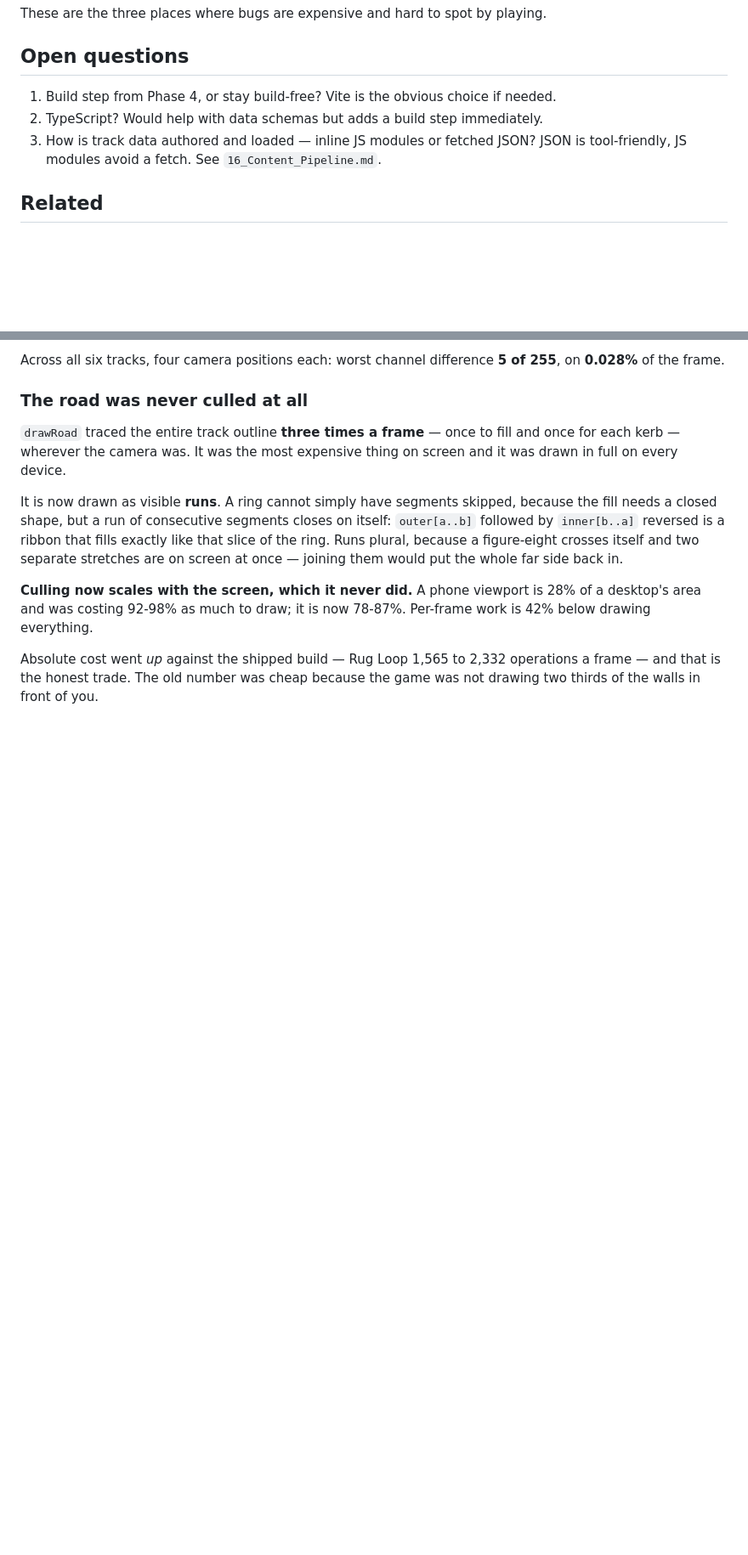
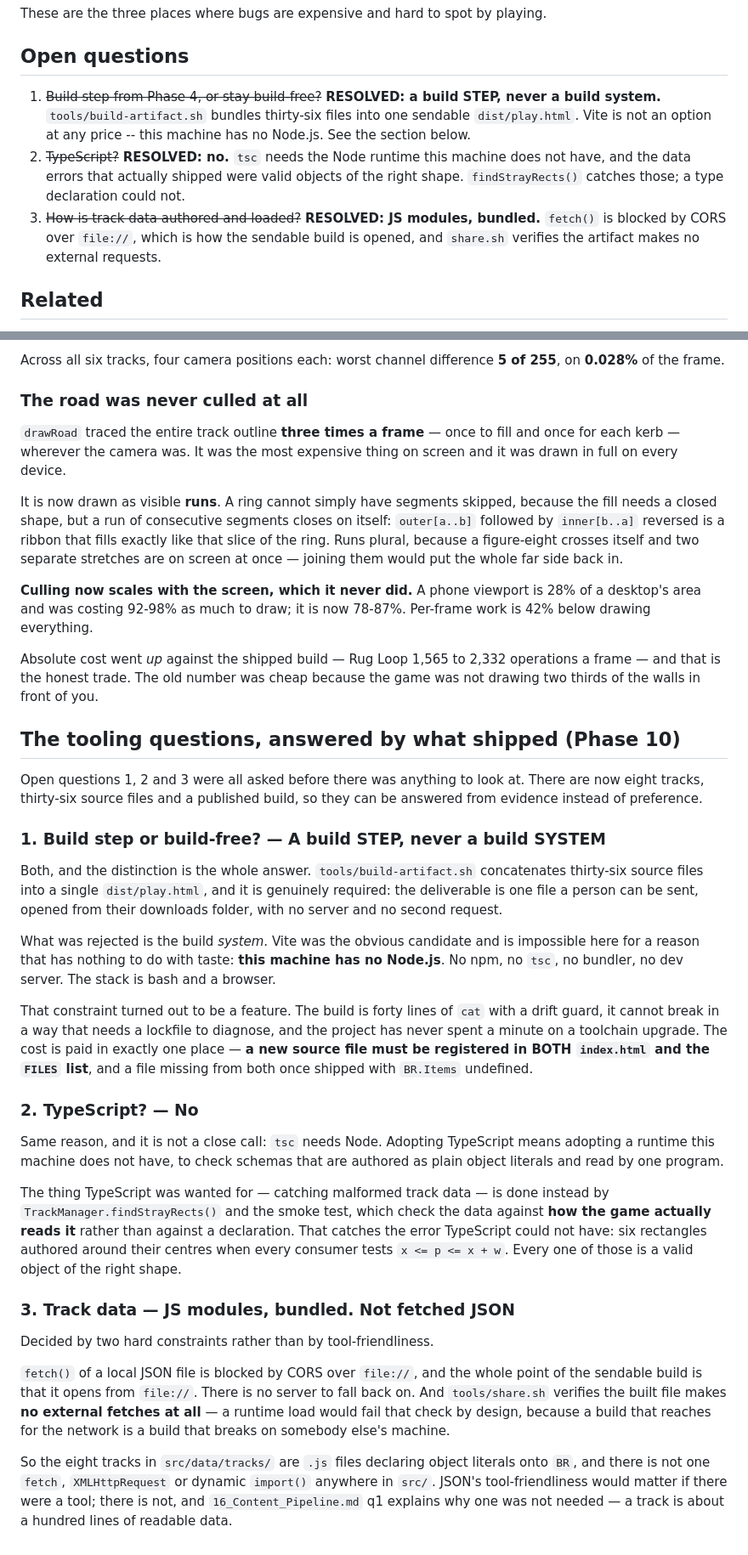
Before and after one commit to Dumb-Tony/BedroomRacers, a Markdown page: GAME_BIBLE/14_Technical_Architecture.md, 2 parts joined by grey strips. Shown at 85% size. Drawn GitHub-style; blank space fills up the shorter version.

Commit message:
Five tooling questions, answered by what actually shipped
14 q1/q2/q3 and 16 q2/q4 were all asked in Phase 4, before there was anything to
look at. There are now eight tracks, thirty-six source files and a published
build, so they are answerable from evidence rather than preference.

BUILD STEP OR BUILD-FREE: both, and the distinction is the answer. There IS a
build step -- build-artifact.sh concatenates thirty-six files into one
dist/play.html, and it is required, because the deliverable is a single file
someone can be sent and open from their downloads folder. What was rejected is
the build SYSTEM. Vite is not a preference this project declined; this machine
has no Node.js, so npm, tsc and every bundler are unavailable at any price. The
stack is bash and a browser. Forty lines of cat with a drift guard has never
needed a lockfile to diagnose.

TYPESCRIPT: no, same reason. And the thing it was wanted for it could not have
done: the data errors that actually shipped were six rectangles authored around
their centres when every consumer tests x <= p <= x + w. Every one is a valid
object of the right shape. findStrayRects() catches them because it checks the
data against how the game READS it, which is the check a declaration cannot make.

TRACK DATA: JS modules, bundled, decided by two hard constraints rather than by
tool-friendliness. fetch() of a local file is blocked by CORS over file://,
which is exactly how the sendable build is opened, and share.sh verifies the
artifact makes no external requests at all -- a runtime load fails that check by
design, because a build that reaches for the network breaks on somebody else's
machine. Confirmed by grep: not one fetch, XMLHttpRequest or dynamic import in
src/, and all eight tracks are .js declaring literals onto BR.

16 q3 -- solo project or an artist -- is left OPEN and marked as such. It is not
a technical question and nothing in the codebase can answer it.

Smoke 43.

Co-Authored-By: Claude Opus 5 <noreply@anthropic.com>

```diff
--- a/GAME_BIBLE/14_Technical_Architecture.md
+++ b/GAME_BIBLE/14_Technical_Architecture.md
@@ -200,10 +200,17 @@ These are the three places where bugs are expensive and hard to spot by playing.
 
 ## Open questions
 
-1. Build step from Phase 4, or stay build-free? Vite is the obvious choice if needed.
-2. TypeScript? Would help with data schemas but adds a build step immediately.
-3. How is track data authored and loaded — inline JS modules or fetched JSON?
-   JSON is tool-friendly, JS modules avoid a fetch. See `16_Content_Pipeline.md`.
+1. ~~Build step from Phase 4, or stay build-free?~~ **RESOLVED: a build STEP,
+   never a build system.** `tools/build-artifact.sh` bundles thirty-six files
+   into one sendable `dist/play.html`. Vite is not an option at any price --
+   this machine has no Node.js. See the section below.
+2. ~~TypeScript?~~ **RESOLVED: no.** `tsc` needs the Node runtime this machine
+   does not have, and the data errors that actually shipped were valid objects
+   of the right shape. `findStrayRects()` catches those; a type declaration
+   could not.
+3. ~~How is track data authored and loaded?~~ **RESOLVED: JS modules, bundled.**
+   `fetch()` is blocked by CORS over `file://`, which is how the sendable build
+   is opened, and `share.sh` verifies the artifact makes no external requests.
 
 ## Related
 
@@ -322,3 +329,58 @@ Per-frame work is 42% below drawing everything.
 Absolute cost went *up* against the shipped build — Rug Loop 1,565 to 2,332
 operations a frame — and that is the honest trade. The old number was cheap
 because the game was not drawing two thirds of the walls in front of you.
+
+## The tooling questions, answered by what shipped (Phase 10)
+
+Open questions 1, 2 and 3 were all asked before there was anything to look at.
+There are now eight tracks, thirty-six source files and a published build, so
+they can be answered from evidence instead of preference.
+
+### 1. Build step or build-free? — **A build STEP, never a build SYSTEM**
+
+Both, and the distinction is the whole answer. `tools/build-artifact.sh`
+concatenates thirty-six source files into a single `dist/play.html`, and it is
+genuinely required: the deliverable is one file a person can be sent, opened from
+their downloads folder, with no server and no second request.
+
+What was rejected is the build *system*. Vite was the obvious candidate and is
+impossible here for a reason that has nothing to do with taste: **this machine
+has no Node.js**. No npm, no `tsc`, no bundler, no dev server. The stack is bash
+and a browser.
+
+That constraint turned out to be a feature. The build is forty lines of `cat`
+with a drift guard, it cannot break in a way that needs a lockfile to diagnose,
+and the project has never spent a minute on a toolchain upgrade. The cost is
+paid in exactly one place — **a new source file must be registered in BOTH
+`index.html` and the `FILES` list**, and a file missing from both once shipped
+with `BR.Items` undefined.
+
+### 2. TypeScript? — **No**
+
+Same reason, and it is not a close call: `tsc` needs Node. Adopting TypeScript
+means adopting a runtime this machine does not have, to check schemas that are
+authored as plain object literals and read by one program.
+
+The thing TypeScript was wanted for — catching malformed track data — is done
+instead by `TrackManager.findStrayRects()` and the smoke test, which check the
+data against **how the game actually reads it** rather than against a
+declaration. That catches the error TypeScript could not have: six rectangles
+authored around their centres when every consumer tests `x <= p <= x + w`. Every
+one of those is a valid object of the right shape.
+
+### 3. Track data — **JS modules, bundled. Not fetched JSON**
+
+Decided by two hard constraints rather than by tool-friendliness.
+
+`fetch()` of a local JSON file is blocked by CORS over `file://`, and the whole
+point of the sendable build is that it opens from `file://`. There is no server
+to fall back on. And `tools/share.sh` verifies the built file makes **no external
+fetches at all** — a runtime load would fail that check by design, because a
+build that reaches for the network is a build that breaks on somebody else's
+machine.
+
+So the eight tracks in `src/data/tracks/` are `.js` files declaring object
+literals onto `BR`, and there is not one `fetch`, `XMLHttpRequest` or dynamic
+`import()` anywhere in `src/`. JSON's tool-friendliness would matter if there
+were a tool; there is not, and `16_Content_Pipeline.md` q1 explains why one was
+not needed — a track is about a hundred lines of readable data.
```
Also changed, not shown: GAME_BIBLE/16_Content_Pipeline.md (+31 -5 lines).
